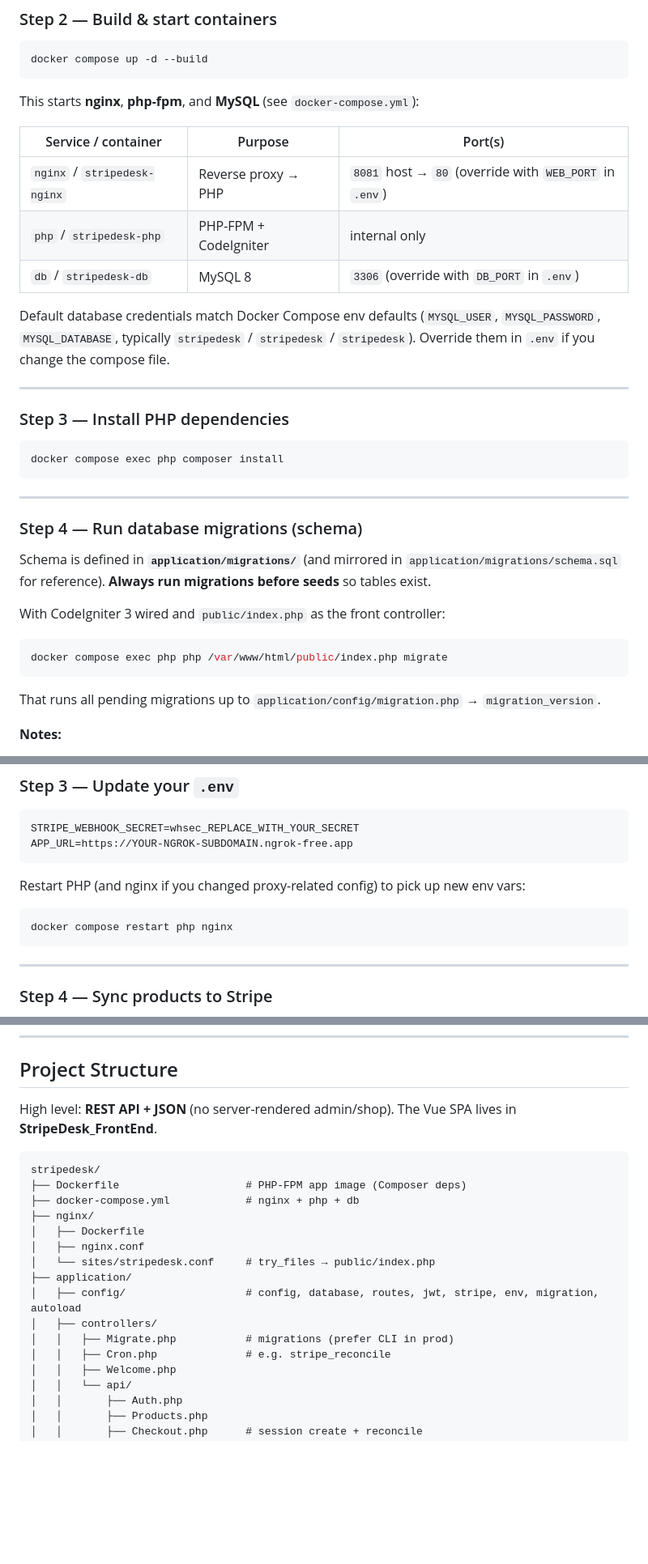
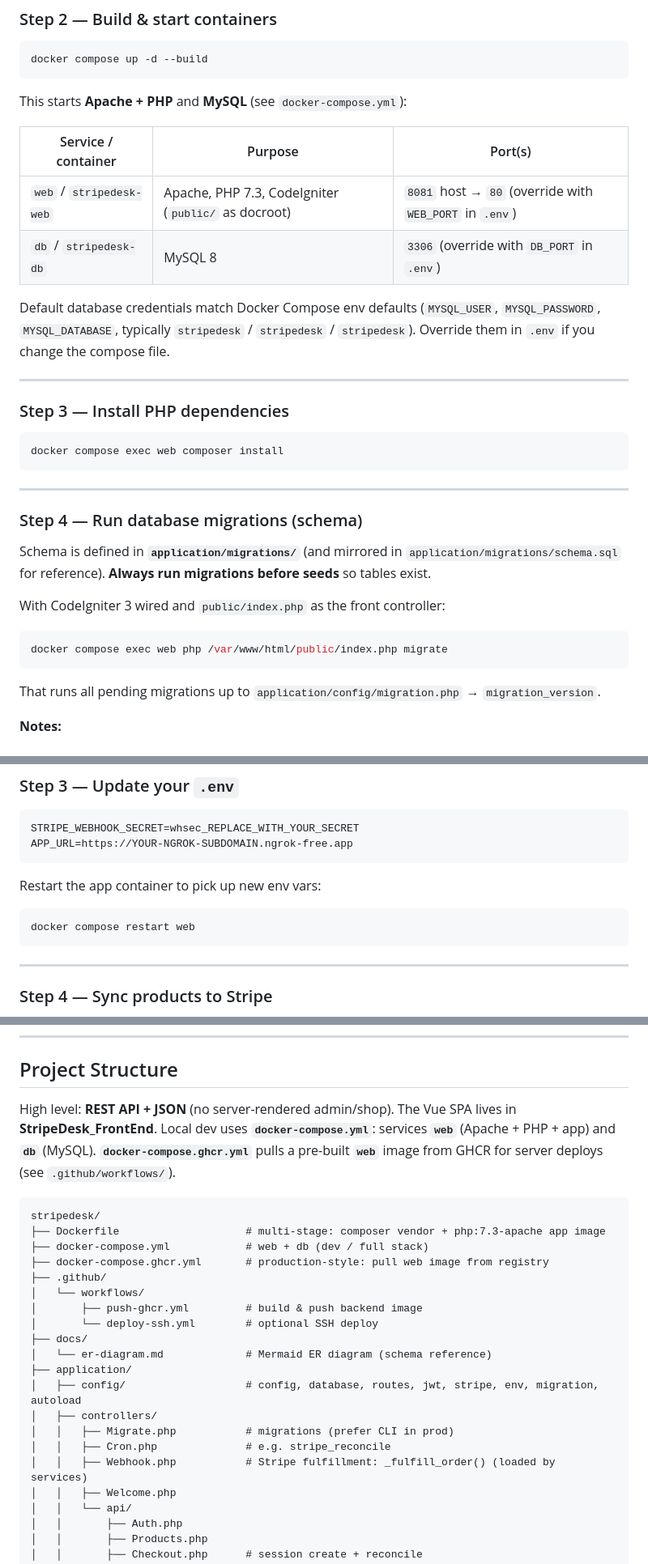
Before and after one commit to WaiWaiNaing/stripedesk, a Markdown page: README.md, 3 parts joined by grey strips. Shown at 81% size. Rendered like a GitHub page; blank space fills up the shorter version.

````diff
--- a/README.md
+++ b/README.md
@@ -143,12 +143,11 @@ APP_URL=http://localhost:8081
 docker compose up -d --build
 ```
 
-This starts **nginx**, **php-fpm**, and **MySQL** (see `docker-compose.yml`):
+This starts **Apache + PHP** and **MySQL** (see `docker-compose.yml`):
 
 | Service / container | Purpose | Port(s) |
 |---------------------|---------|---------|
-| `nginx` / `stripedesk-nginx` | Reverse proxy → PHP | `8081` host → `80` (override with `WEB_PORT` in `.env`) |
-| `php` / `stripedesk-php` | PHP-FPM + CodeIgniter | internal only |
+| `web` / `stripedesk-web` | Apache, PHP 7.3, CodeIgniter (`public/` as docroot) | `8081` host → `80` (override with `WEB_PORT` in `.env`) |
 | `db` / `stripedesk-db` | MySQL 8 | `3306` (override with `DB_PORT` in `.env`) |
 
 Default database credentials match Docker Compose env defaults (`MYSQL_USER`, `MYSQL_PASSWORD`, `MYSQL_DATABASE`, typically `stripedesk` / `stripedesk` / `stripedesk`). Override them in `.env` if you change the compose file.
@@ -158,7 +157,7 @@ Default database credentials match Docker Compose env defaults (`MYSQL_USER`, `M
 ### Step 3 — Install PHP dependencies
 
 ```bash
-docker compose exec php composer install
+docker compose exec web composer install
 ```
 
 ---
@@ -170,7 +169,7 @@ Schema is defined in **`application/migrations/`** (and mirrored in `application
 With CodeIgniter 3 wired and `public/index.php` as the front controller:
 
 ```bash
-docker compose exec php php /var/www/html/public/index.php migrate
+docker compose exec web php /var/www/html/public/index.php migrate
 ```
 
 That runs all pending migrations up to `application/config/migration.php` → `migration_version`.
@@ -257,10 +256,10 @@ STRIPE_WEBHOOK_SECRET=whsec_REPLACE_WITH_YOUR_SECRET
 APP_URL=https://YOUR-NGROK-SUBDOMAIN.ngrok-free.app
 ```
 
-Restart PHP (and nginx if you changed proxy-related config) to pick up new env vars:
+Restart the app container to pick up new env vars:
 
 ```bash
-docker compose restart php nginx
+docker compose restart web
 ```
 
 ---
@@ -612,21 +613,25 @@ MAIL_FROM_NAME=StripeDesk
 
 ## Project Structure
 
-High level: **REST API + JSON** (no server-rendered admin/shop). The Vue SPA lives in **StripeDesk_FrontEnd**.
+High level: **REST API + JSON** (no server-rendered admin/shop). The Vue SPA lives in **StripeDesk_FrontEnd**. Local dev uses **`docker-compose.yml`**: services **`web`** (Apache + PHP + app) and **`db`** (MySQL). **`docker-compose.ghcr.yml`** pulls a pre-built **`web`** image from GHCR for server deploys (see `.github/workflows/`).
 
 ```
 stripedesk/
-├── Dockerfile                    # PHP-FPM app image (Composer deps)
-├── docker-compose.yml            # nginx + php + db
-├── nginx/
-│   ├── Dockerfile
-│   ├── nginx.conf
-│   └── sites/stripedesk.conf     # try_files → public/index.php
+├── Dockerfile                    # multi-stage: composer vendor + php:7.3-apache app image
+├── docker-compose.yml            # web + db (dev / full stack)
+├── docker-compose.ghcr.yml       # production-style: pull web image from registry
+├── .github/
+│   └── workflows/
+│       ├── push-ghcr.yml         # build & push backend image
+│       └── deploy-ssh.yml        # optional SSH deploy
+├── docs/
+│   └── er-diagram.md             # Mermaid ER diagram (schema reference)
 ├── application/
 │   ├── config/                   # config, database, routes, jwt, stripe, env, migration, autoload
 │   ├── controllers/
 │   │   ├── Migrate.php           # migrations (prefer CLI in prod)
 │   │   ├── Cron.php              # e.g. stripe_reconcile
+│   │   ├── Webhook.php           # Stripe fulfillment: _fulfill_order() (loaded by services)
 │   │   ├── Welcome.php
 │   │   └── api/
 │   │       ├── Auth.php
````
Also changed, not shown: other parts of README.md (+29 -21 lines), docs/er-diagram.md (added, +133 -0 lines).
